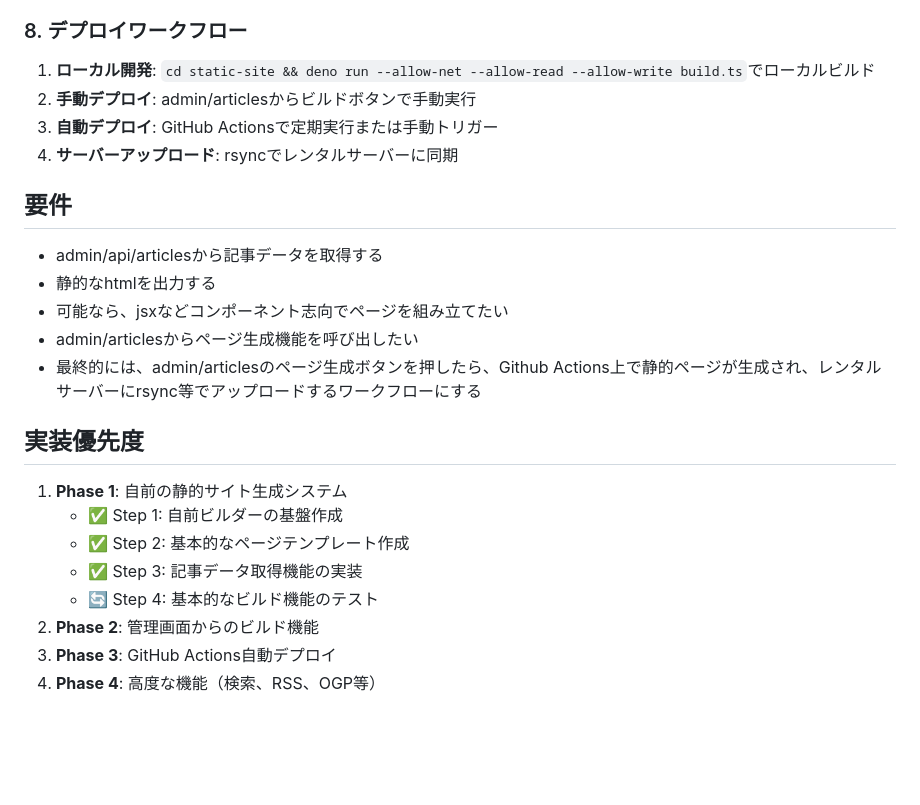
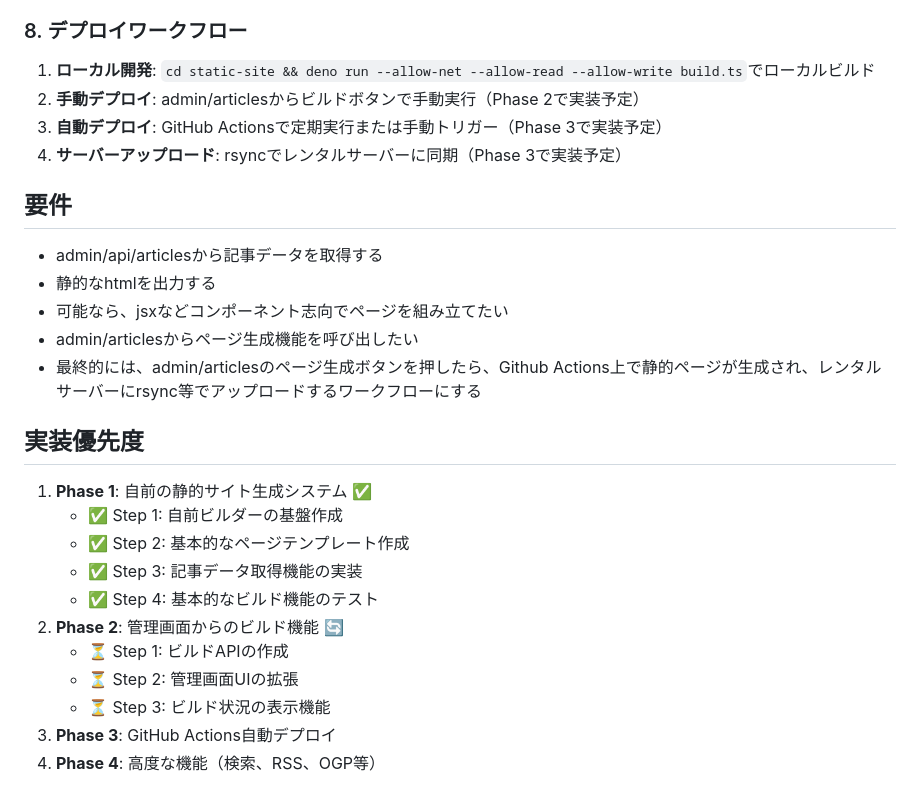
Before and after one commit to orbis1658/magnolia-admin, a Markdown page: static-site/README.md, the part around the change. GitHub-like rendering; blank space fills up the shorter version.

Commit message:
feat: Phase 1 完了 - 自前の静的サイト生成システム
- 基本的なビルド機能のテスト完了
- ビルド時間: 約1秒で高速化
- 生成ファイル: index.html (2.9KB), test2.html (2.5KB), styles.css (1.5KB)
- エラーハンドリング: 正常に動作
- README.md: Phase 1完了とPhase 2開始を明記

```diff
--- a/static-site/README.md
+++ b/static-site/README.md
@@ -135,9 +135,9 @@ interface BuildResponse {
 
 ### 8. デプロイワークフロー
 1. **ローカル開発**: `cd static-site && deno run --allow-net --allow-read --allow-write build.ts`でローカルビルド
-2. **手動デプロイ**: admin/articlesからビルドボタンで手動実行
-3. **自動デプロイ**: GitHub Actionsで定期実行または手動トリガー
-4. **サーバーアップロード**: rsyncでレンタルサーバーに同期
+2. **手動デプロイ**: admin/articlesからビルドボタンで手動実行（Phase 2で実装予定）
+3. **自動デプロイ**: GitHub Actionsで定期実行または手動トリガー（Phase 3で実装予定）
+4. **サーバーアップロード**: rsyncでレンタルサーバーに同期（Phase 3で実装予定）
 
 ## 要件
 - admin/api/articlesから記事データを取得する
@@ -147,11 +147,14 @@ interface BuildResponse {
 - 最終的には、admin/articlesのページ生成ボタンを押したら、Github Actions上で静的ページが生成され、レンタルサーバーにrsync等でアップロードするワークフローにする
 
 ## 実装優先度
-1. **Phase 1**: 自前の静的サイト生成システム
+1. **Phase 1**: 自前の静的サイト生成システム ✅
    - ✅ Step 1: 自前ビルダーの基盤作成
    - ✅ Step 2: 基本的なページテンプレート作成
    - ✅ Step 3: 記事データ取得機能の実装
-   - 🔄 Step 4: 基本的なビルド機能のテスト
-2. **Phase 2**: 管理画面からのビルド機能
+   - ✅ Step 4: 基本的なビルド機能のテスト
+2. **Phase 2**: 管理画面からのビルド機能 🔄
+   - ⏳ Step 1: ビルドAPIの作成
+   - ⏳ Step 2: 管理画面UIの拡張
+   - ⏳ Step 3: ビルド状況の表示機能
 3. **Phase 3**: GitHub Actions自動デプロイ
 4. **Phase 4**: 高度な機能（検索、RSS、OGP等）
```
